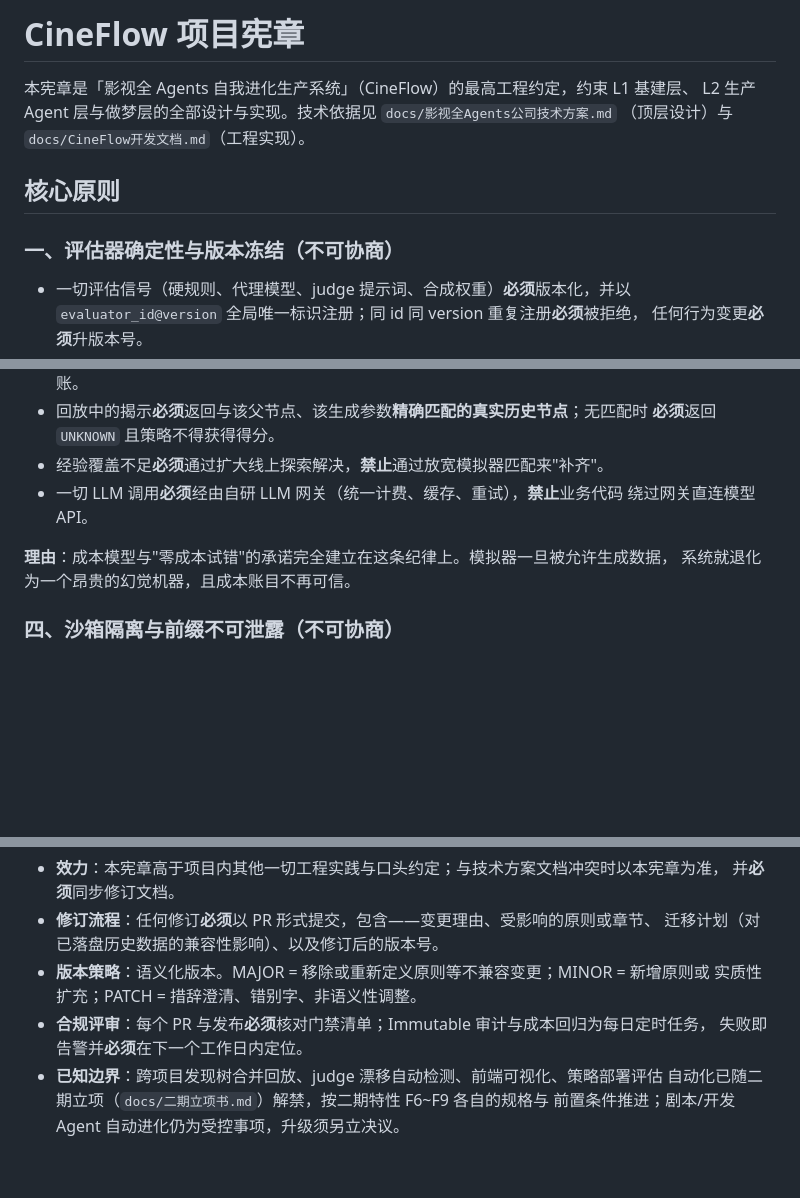
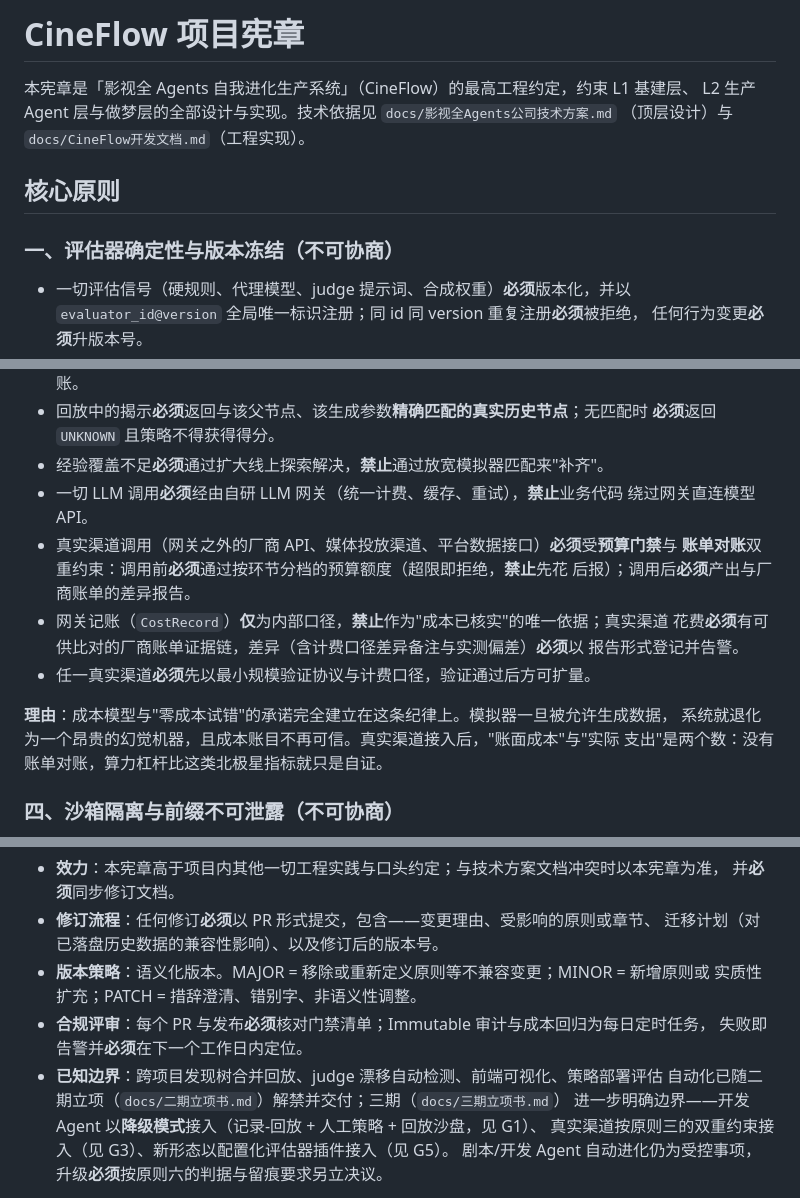
Before and after one commit to sq08201329/cineflow_RSI, a Markdown page: .specify/memory/constitution.md, 3 parts joined by grey strips. Drawn GitHub-style; blank space fills up the shorter version.

Commit message:
docs(constitution): 宪章 v1.2.0 修订——原则三增"真实渠道调用受预算门禁与账单对账双重约束"、原则六增"剧本/开发 Agent 升级决议须以 012 漂移材料 + 010 信度数据为依据并留痕"
依据三期立项书 §6 两条（先于 G3 与治理决议动工）：同步影响报告含变更理由、受影响原则、版本号与迁移计划（两条新条款均为"未来动作的前置约束"，对已落盘历史数据零影响）；治理规则"已知边界"同步三期解禁范围（开发 Agent 降级接入 / 真实渠道双重约束接入 / 新形态配置化插件）；二期交付总览 §9 指针更新为 v1.2.0

```diff
--- a/.specify/memory/constitution.md
+++ b/.specify/memory/constitution.md
@@ -1,17 +1,20 @@
 <!--
 同步影响报告（Sync Impact Report）
 ====================================
-版本变更：1.0.1 → 1.1.0（MINOR：二期立项，实质性扩充两条原则的适用范围）
-修改的原则：原则五（删除"一期范围限定/禁止 Web 前端"条款，新增前端只读条款与 `web/`
-目录例外）；原则六（策略部署由"必须人工 approve"改为"证据门槛全自动部署 + 人工事后抽检"）
+版本变更：1.1.0 → 1.2.0（MINOR：三期立项，实质性扩充两条原则的约束范围）
+修改的原则：原则三（新增"真实渠道调用受预算门禁与账单对账双重约束"条款——网关记账不再是
+成本可信的唯一依据）；原则六（新增"剧本/开发 Agent 升级决议"的证据来源与留痕方式条款）
 新增章节：无
 移除章节：无
 延后事项（TODO）：无
-变更理由：二期立项（docs/二期立项书.md §6）解禁宪章"已知边界"中的前端可视化与部署评估
-自动化事项，对应二期特性 F8（013-frontend）与 F9（014-auto-deploy-eval）。
-迁移计划：对已落盘历史数据零影响——条款仅放宽交付形态与部署流程，不触碰节点不可变、
-评估器版本冻结、回放纪律等数据面约束；一期既有的人工审批记录（dreaming/history）保持
-原样，自动部署生效前的影子模式产出单独记录、不回写权威谱系。
+变更理由：三期立项（docs/三期立项书.md §6）带来的两项治理缺口——① 三期起接入真实渠道
+（G3 真实渠道与账单对账、G4 短剧真实投放），真实花费从"网关账面"进入"厂商账单"，成本可信
+需要第二条证据链；② 010 周校准与 012 judge 漂移检测已积累判据材料，"剧本 Agent 是否升级
+为自动进化"从待办事项变为可决事项，决议依据与留痕方式须先入宪章再动工。对应三期特性 G3
+（019-real-channel-billing）与 WS3 治理事项"剧本 Agent 升级决议"。
+迁移计划：对已落盘历史数据零影响——两条新条款均为"未来动作的前置约束"，不改变既有节点、
+评估器、部署指针与历史成本记录的任何字段；网关历史记账（CostRecord）继续有效，仅在其上
+叠加"与厂商账单比对"的对账报告，差异以新报告登记、**不回写旧账**。
 -->
 
 # CineFlow 项目宪章
@@ -63,9 +66,17 @@ L2 生产 Agent 层与做梦层的全部设计与实现。技术依据见 `docs/
 - 经验覆盖不足**必须**通过扩大线上探索解决，**禁止**通过放宽模拟器匹配来"补齐"。
 - 一切 LLM 调用**必须**经由自研 LLM 网关（统一计费、缓存、重试），**禁止**业务代码
   绕过网关直连模型 API。
+- 真实渠道调用（网关之外的厂商 API、媒体投放渠道、平台数据接口）**必须**受**预算门禁**与
+  **账单对账**双重约束：调用前**必须**通过按环节分档的预算额度（超限即拒绝，**禁止**先花
+  后报）；调用后**必须**产出与厂商账单的差异报告。
+- 网关记账（`CostRecord`）**仅**为内部口径，**禁止**作为"成本已核实"的唯一依据；真实渠道
+  花费**必须**有可供比对的厂商账单证据链，差异（含计费口径差异备注与实测偏差）**必须**以
+  报告形式登记并告警。
+- 任一真实渠道**必须**先以最小规模验证协议与计费口径，验证通过后方可扩量。
 
 **理由**：成本模型与"零成本试错"的承诺完全建立在这条纪律上。模拟器一旦被允许生成数据，
-系统就退化为一个昂贵的幻觉机器，且成本账目不再可信。
+系统就退化为一个昂贵的幻觉机器，且成本账目不再可信。真实渠道接入后，"账面成本"与"实际
+支出"是两个数：没有账单对账，算力杠杆比这类北极星指标就只是自证。
 
 ### 四、沙箱隔离与前缀不可泄露（不可协商）
 
@@ -199,6 +214,8 @@ cineflow/
 - **合规评审**：每个 PR 与发布**必须**核对门禁清单；Immutable 审计与成本回归为每日定时任务，
   失败即告警并**必须**在下一个工作日内定位。
 - **已知边界**：跨项目发现树合并回放、judge 漂移自动检测、前端可视化、策略部署评估
-  自动化已随二期立项（`docs/二期立项书.md`）解禁，按二期特性 F6~F9 各自的规格与
-  前置条件推进；剧本/开发 Agent 自动进化仍为受控事项，升级须另立决议。
+  自动化已随二期立项（`docs/二期立项书.md`）解禁并交付；三期（`docs/三期立项书.md`）
+  进一步明确边界——开发 Agent 以**降级模式**接入（记录-回放 + 人工策略 + 回放沙盘，见 G1）、
+  真实渠道按原则三的双重约束接入（见 G3）、新形态以配置化评估器插件接入（见 G5）。
+  剧本/开发 Agent 自动进化仍为受控事项，升级**必须**按原则六的判据与留痕要求另立决议。
 
```
Also changed, not shown: other parts of .specify/memory/constitution.md (+5 -1 lines), docs/二期交付总览.md (+3 -3 lines).
